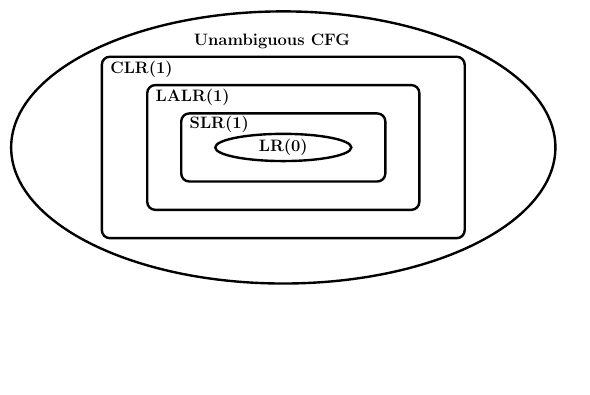
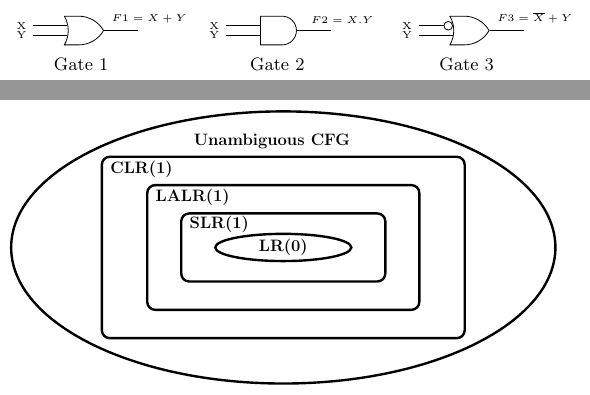
Before and after one commit to GATEOverflow/GATE-Overflow-Tikz-Templates, a LaTeX document (main.tex, which reads circuit.tex): part of page 46 of 74 before the commit and two parts of pages 46 and 47 of 75 after it, the two joined at a grey line, cut at the place of the change, the shorter picture padded with empty space. Compiled offline with pdfLaTeX.

Commit message:
Updates from Overleaf

```diff
--- a/circuit.tex
+++ b/circuit.tex
@@ -254,3 +254,30 @@
 
 \draw[*-*] (-8.2,7.7) --+ (-0.5,0) node[left]{\text{\scriptsize{CLK}}};
 \end{tikzpicture}
+
+%https://ec.gateoverflow.in/762/gate2015-3-37
+\begin{tikzpicture}[scale=1,transform shape]
+\node[or gate US, draw, anchor = input 2] at ( -5.0,6.0) (or1) {};
+\node[and gate US, draw, anchor = input 2] at (-1.6,6.0) (and1) {};
+\node[or gate US, draw, anchor = input 2] at (1.8,6.0) (or2) {};
+
+\draw[-](or1.input 1) --+(-0.6,0) node[left]{\text{\tiny{X}}};
+\draw[-](or1.input 2) --+(-0.6,0) node[left]{\text{\tiny{Y}}};
+
+\draw[-](and1.input 1) --+(-0.6,0) node[left]{\text{\tiny{X}}};
+\draw[-](and1.input 2) --+(-0.6,0) node[left]{\text{\tiny{Y}}};
+
+\draw[o-](or2.input 1) --+(-0.6,0)node[left]{\text{\tiny{X}}};
+\draw[-](or2.input 2) --+(-0.6,0) node[left]{\text{\tiny{Y}}};
+
+
+\node at (or1)[yshift=-0.6cm] {\text{\small{Gate 1}}};
+
+\node at (and1)[yshift=-0.6cm] {\text{\small{Gate 2}}};
+\node at (or2)[yshift=-0.6cm] {\text{\small{Gate 3}}};
+
+
+\draw[-] (or1.output) --+ (0.6,0) node [above,xshift=0.2cm]{\text{\tiny{$F1=X + Y$}}} ;
+\draw[-] (and1.output) --+ (0.6,0) node [above,xshift=0.2cm]{\text{\tiny{$F2=X .Y$}}} ;
+\draw[-] (or2.output) --+ (0.6,0) node [above,xshift=0.2cm]{\text{\tiny{$F3=\overline{ X} + Y$}}} ;
+\end{tikzpicture}
```
